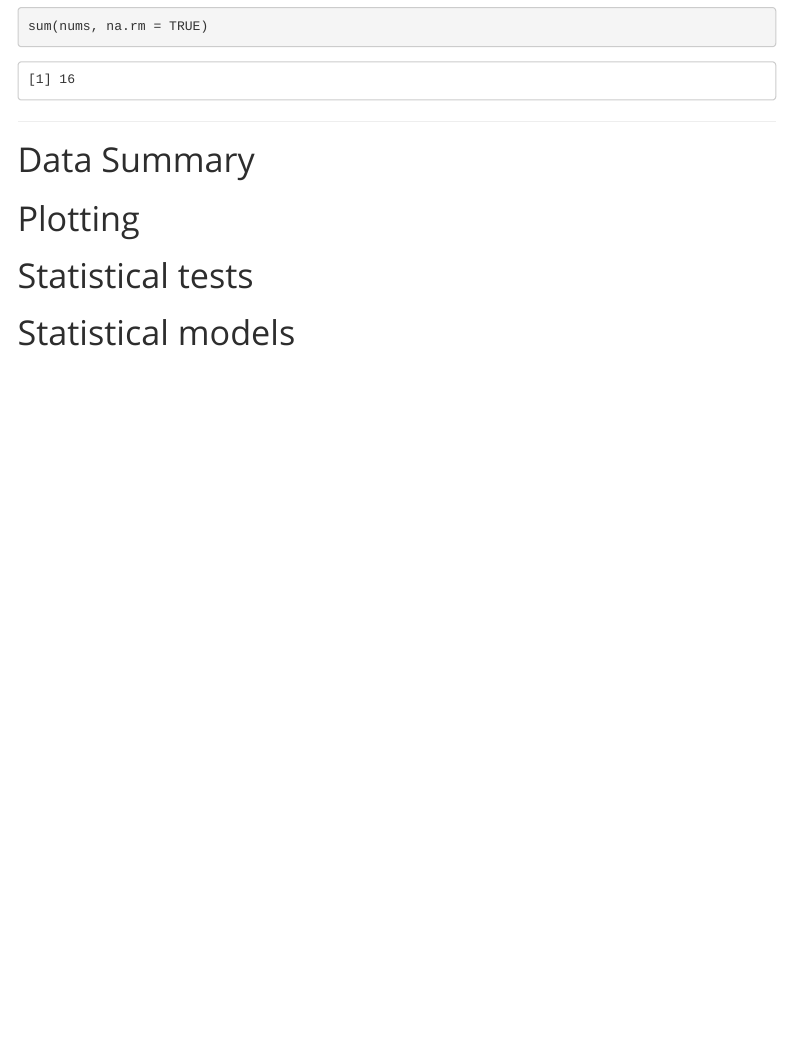
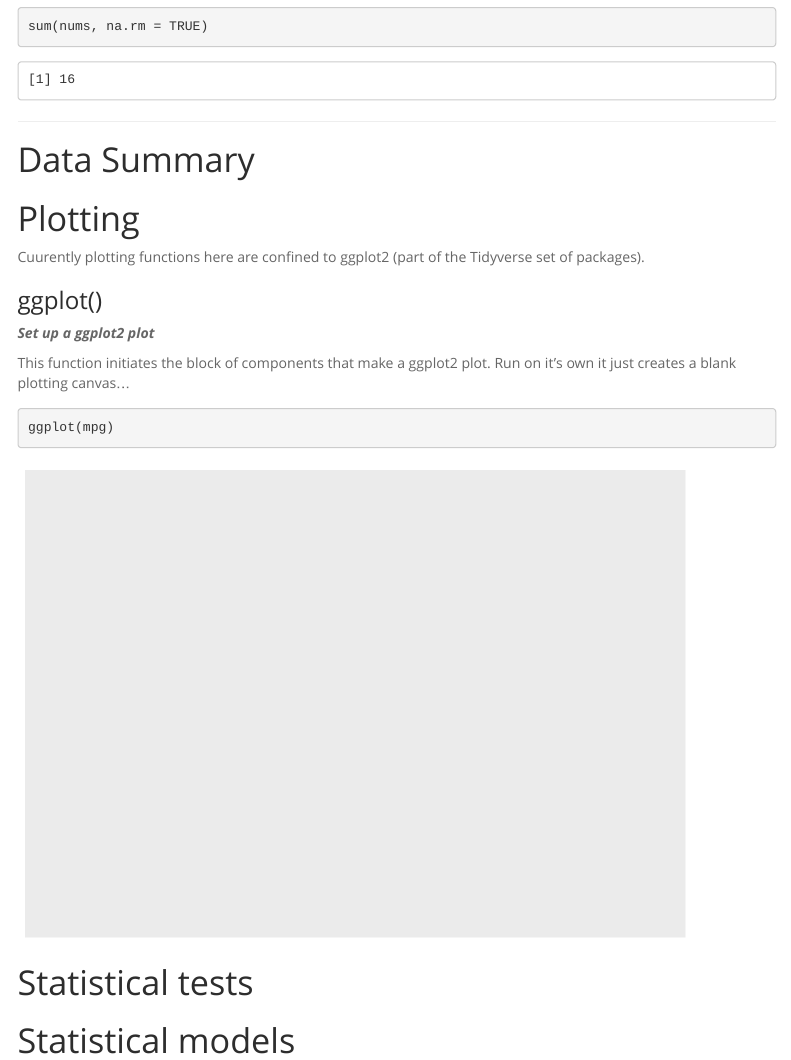
Before and after one commit to ianhandel/r_glossary, an R Markdown document (r-glossary_20180525.Rmd): the page in a window 1100 px wide, from 4200 px down. Rendered offline with R 4.5, knitr and Pandoc, with nearby package versions; menus at the side of the page are left out.

Commit message:
start plotting

````diff
--- a/r-glossary_20180525.Rmd
+++ b/r-glossary_20180525.Rmd
@@ -203,6 +203,18 @@ sum(nums, na.rm = TRUE)
 
 # Plotting
 
+Cuurently plotting functions here are confined to ggplot2 (part of the Tidyverse set of packages).
+
+### ggplot()
+___Set up a ggplot2 plot___
+
+This function initiates the block of components that make a ggplot2 plot. Run  on it's own it just creates a blank plotting canvas...
+
+```{r}
+ggplot(mpg)
+```
+
+
 # Statistical tests
 
 # Statistical models
````
Also changed, not shown: r-glossary_20180525.html.
